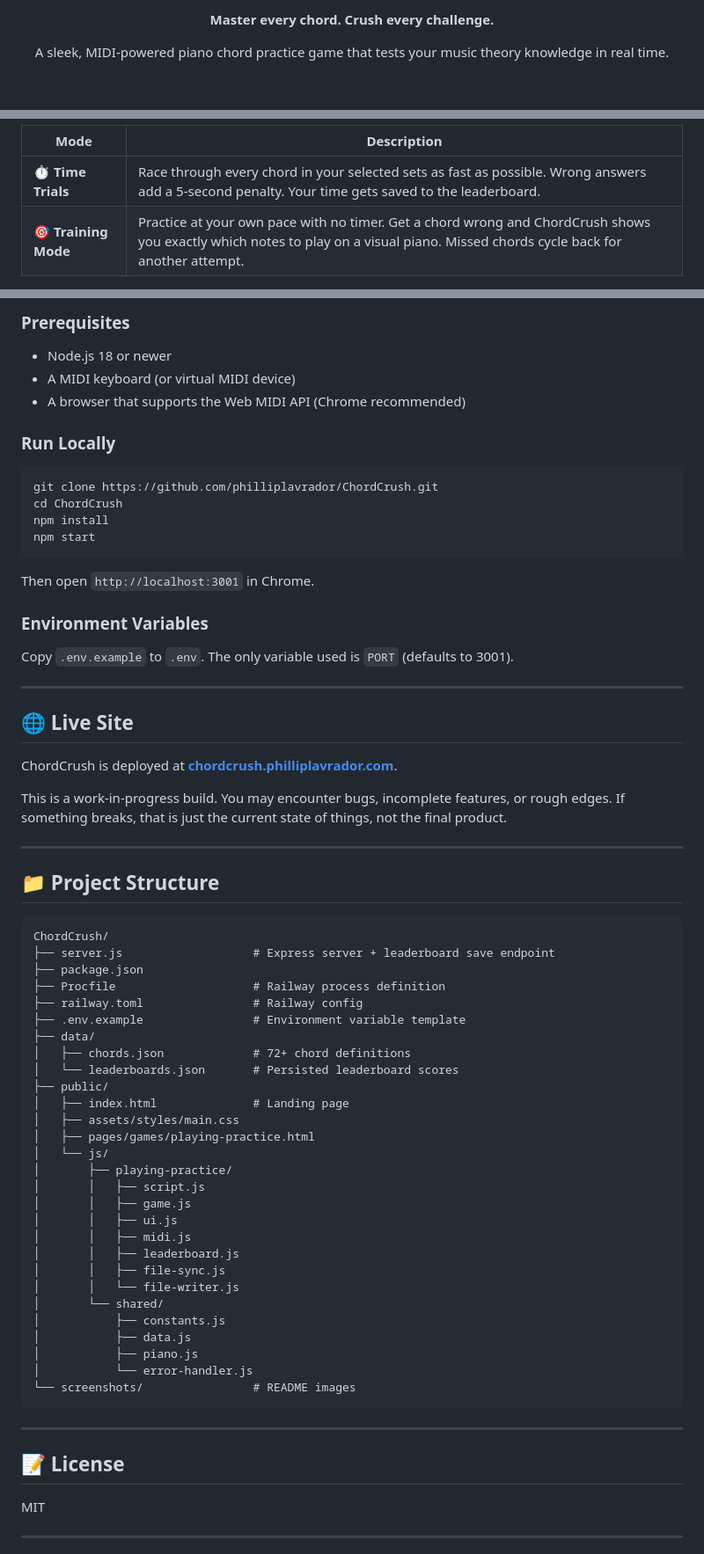
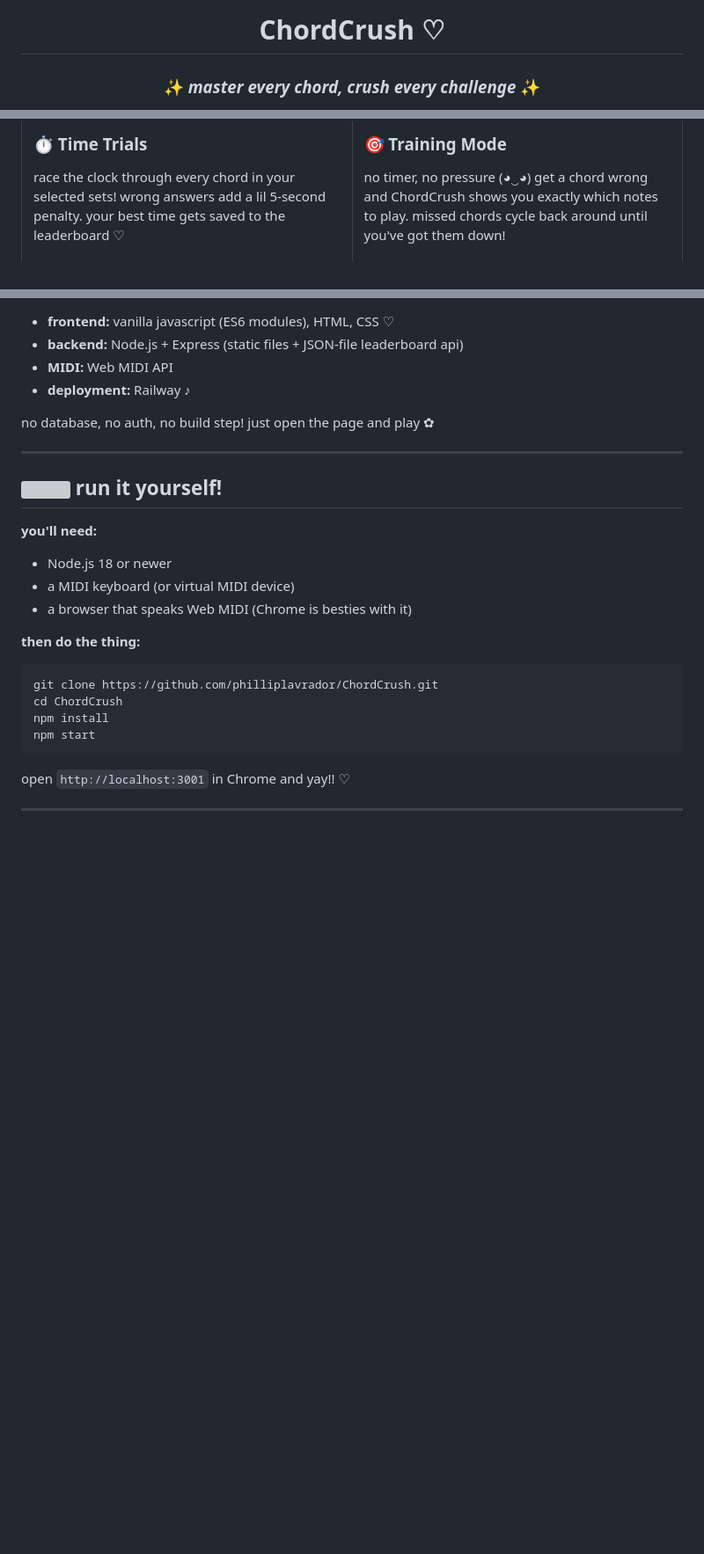
Before and after one commit to philliplavrador/ChordCrush, a Markdown page: README.md, 3 parts joined by grey strips. Shown at 88% size. GitHub-like rendering; blank space fills up the shorter version; grey boxes are pictures that could not be loaded.

````diff
--- a/README.md
+++ b/README.md
@@ -4,5 +4,5 @@
 
-**Master every chord. Crush every challenge.**
+# ChordCrush ♡
 
-A sleek, MIDI-powered piano chord practice game that tests your music theory knowledge in real time.
+### ✨ *master every chord, crush every challenge* ✨
 
@@ -30,6 +38,4 @@ No typing. No multiple choice. **You play the actual notes.**
 
-| Mode | Description |
-|------|-------------|
-| **⏱️ Time Trials** | Race through every chord in your selected sets as fast as possible. Wrong answers add a 5-second penalty. Your time gets saved to the leaderboard. |
-| **🎯 Training Mode** | Practice at your own pace with no timer. Get a chord wrong and ChordCrush shows you exactly which notes to play on a visual piano. Missed chords cycle back for another attempt. |
+### ⏱️ Time Trials
+race the clock through every chord in your selected sets! wrong answers add a lil 5-second penalty. your best time gets saved to the leaderboard ♡
 
@@ -87,11 +86,22 @@ No database. No auth. No build step. Just open the page and play.
 
-### Prerequisites
+- **frontend:** vanilla javascript (ES6 modules), HTML, CSS ♡
+- **backend:** Node.js + Express (static files + JSON-file leaderboard api)
+- **MIDI:** Web MIDI API
+- **deployment:** Railway ♪
+
+no database, no auth, no build step! just open the page and play ✿
+
+---
+
+## <img src="https://raw.githubusercontent.com/hfg-gmuend/openmoji/master/color/svg/1F680.svg" width="24"> run it yourself!
+
+**you'll need:**
 
 - Node.js 18 or newer
-- A MIDI keyboard (or virtual MIDI device)
-- A browser that supports the Web MIDI API (Chrome recommended)
+- a MIDI keyboard (or virtual MIDI device)
+- a browser that speaks Web MIDI (Chrome is besties with it)
 
-### Run Locally
+**then do the thing:**
 
 ```bash
 git clone https://github.com/philliplavrador/ChordCrush.git
@@ -100,60 +110,7 @@ npm install
 npm start
 ```
 
-Then open `http://localhost:3001` in Chrome.
-
-### Environment Variables
-
-Copy `.env.example` to `.env`. The only variable used is `PORT` (defaults to 3001).
-
----
-
-## 🌐 Live Site
-
-ChordCrush is deployed at **[chordcrush.philliplavrador.com](https://chordcrush.philliplavrador.com)**.
-
-This is a work-in-progress build. You may encounter bugs, incomplete features, or rough edges. If something breaks, that is just the current state of things, not the final product.
-
----
-
-## 📁 Project Structure
-
-```
-ChordCrush/
-├── server.js                   # Express server + leaderboard save endpoint
-├── package.json
-├── Procfile                    # Railway process definition
-├── railway.toml                # Railway config
-├── .env.example                # Environment variable template
-├── data/
-│   ├── chords.json             # 72+ chord definitions
-│   └── leaderboards.json       # Persisted leaderboard scores
-├── public/
-│   ├── index.html              # Landing page
-│   ├── assets/styles/main.css
-│   ├── pages/games/playing-practice.html
-│   └── js/
-│       ├── playing-practice/
-│       │   ├── script.js
-│       │   ├── game.js
-│       │   ├── ui.js
-│       │   ├── midi.js
-│       │   ├── leaderboard.js
-│       │   ├── file-sync.js
-│       │   └── file-writer.js
-│       └── shared/
-│           ├── constants.js
-│           ├── data.js
-│           ├── piano.js
-│           └── error-handler.js
-└── screenshots/                # README images
-```
-
----
-
-## 📝 License
-
-MIT
+open `http://localhost:3001` in Chrome and yay!! ♡
 
 ---
 
````
Also changed, not shown: other parts of README.md (+58 -51 lines), README-clean.md (deleted, +0 -123 lines), README-handdrawn.md (deleted, +0 -140 lines), README-kawaii.md (deleted, +0 -135 lines), README-minimalist.md (deleted, +0 -105 lines), screenshots/menu.png (added).
